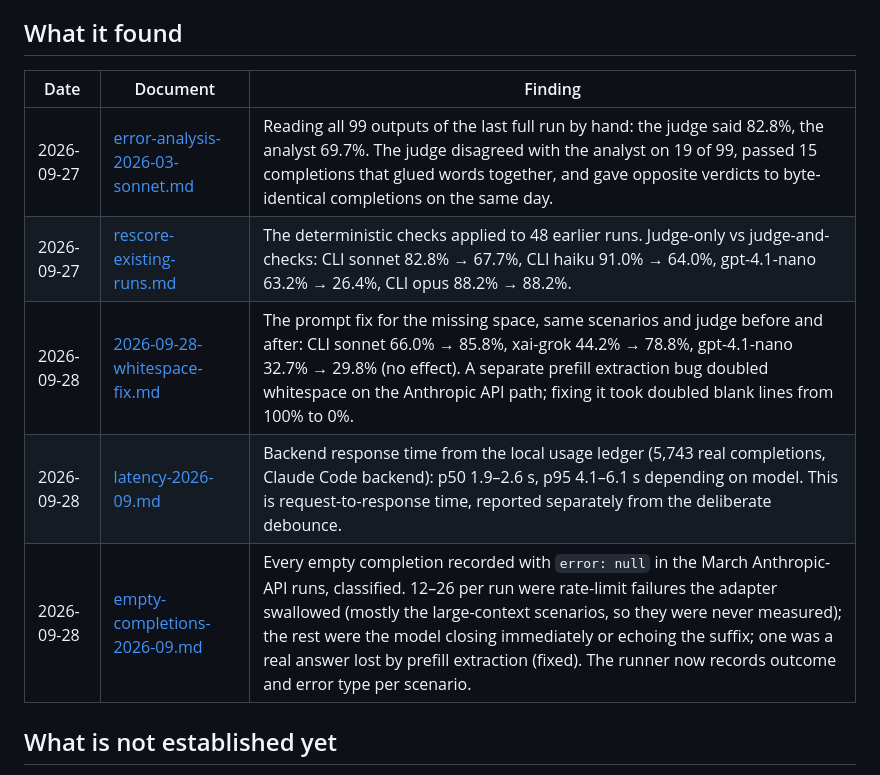
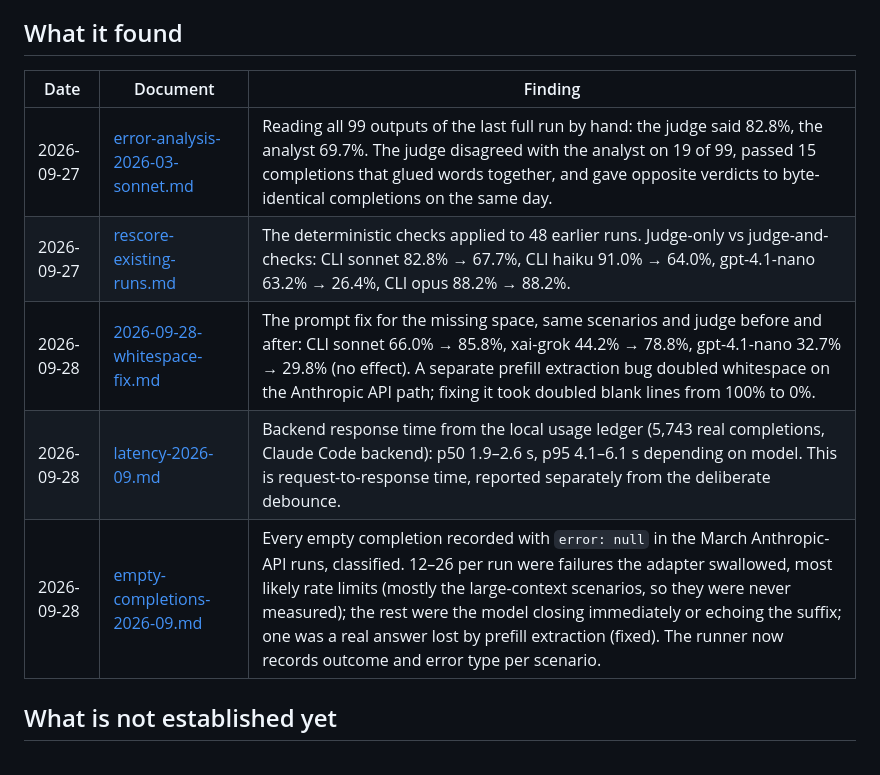
Before and after one commit to trentmcnitt/bespoke-ai-vscode-ext, a Markdown page: evals/README.md, the part around the change. Drawn GitHub-style.

Commit message:
evals: hedge the rate-limit attribution; note the Layer 1 behaviour change

```diff
--- a/evals/README.md
+++ b/evals/README.md
@@ -11,13 +11,13 @@ How completion quality is measured in this repo, and what the measurements found
 
 ## What it found
 
-| Date       | Document                                                             | Finding                                                                                                                                                                                                                                                                                                                                                                                                                  |
-| ---------- | -------------------------------------------------------------------- | ------------------------------------------------------------------------------------------------------------------------------------------------------------------------------------------------------------------------------------------------------------------------------------------------------------------------------------------------------------------------------------------------------------------------ |
-| 2026-09-27 | [error-analysis-2026-03-sonnet.md](error-analysis-2026-03-sonnet.md) | Reading all 99 outputs of the last full run by hand: the judge said 82.8%, the analyst 69.7%. The judge disagreed with the analyst on 19 of 99, passed 15 completions that glued words together, and gave opposite verdicts to byte-identical completions on the same day.                                                                                                                                               |
-| 2026-09-27 | [rescore-existing-runs.md](rescore-existing-runs.md)                 | The deterministic checks applied to 48 earlier runs. Judge-only vs judge-and-checks: CLI sonnet 82.8% → 67.7%, CLI haiku 91.0% → 64.0%, gpt-4.1-nano 63.2% → 26.4%, CLI opus 88.2% → 88.2%.                                                                                                                                                                                                                              |
-| 2026-09-28 | [2026-09-28-whitespace-fix.md](2026-09-28-whitespace-fix.md)         | The prompt fix for the missing space, same scenarios and judge before and after: CLI sonnet 66.0% → 85.8%, xai-grok 44.2% → 78.8%, gpt-4.1-nano 32.7% → 29.8% (no effect). A separate prefill extraction bug doubled whitespace on the Anthropic API path; fixing it took doubled blank lines from 100% to 0%.                                                                                                           |
-| 2026-09-28 | [latency-2026-09.md](latency-2026-09.md)                             | Backend response time from the local usage ledger (5,743 real completions, Claude Code backend): p50 1.9–2.6 s, p95 4.1–6.1 s depending on model. This is request-to-response time, reported separately from the deliberate debounce.                                                                                                                                                                                    |
-| 2026-09-28 | [empty-completions-2026-09.md](empty-completions-2026-09.md)         | Every empty completion recorded with `error: null` in the March Anthropic-API runs, classified. 12–26 per run were rate-limit failures the adapter swallowed (mostly the large-context scenarios, so they were never measured); the rest were the model closing immediately or echoing the suffix; one was a real answer lost by prefill extraction (fixed). The runner now records outcome and error type per scenario. |
+| Date       | Document                                                             | Finding                                                                                                                                                                                                                                                                                                                                                                                                                                |
+| ---------- | -------------------------------------------------------------------- | -------------------------------------------------------------------------------------------------------------------------------------------------------------------------------------------------------------------------------------------------------------------------------------------------------------------------------------------------------------------------------------------------------------------------------------- |
+| 2026-09-27 | [error-analysis-2026-03-sonnet.md](error-analysis-2026-03-sonnet.md) | Reading all 99 outputs of the last full run by hand: the judge said 82.8%, the analyst 69.7%. The judge disagreed with the analyst on 19 of 99, passed 15 completions that glued words together, and gave opposite verdicts to byte-identical completions on the same day.                                                                                                                                                             |
+| 2026-09-27 | [rescore-existing-runs.md](rescore-existing-runs.md)                 | The deterministic checks applied to 48 earlier runs. Judge-only vs judge-and-checks: CLI sonnet 82.8% → 67.7%, CLI haiku 91.0% → 64.0%, gpt-4.1-nano 63.2% → 26.4%, CLI opus 88.2% → 88.2%.                                                                                                                                                                                                                                            |
+| 2026-09-28 | [2026-09-28-whitespace-fix.md](2026-09-28-whitespace-fix.md)         | The prompt fix for the missing space, same scenarios and judge before and after: CLI sonnet 66.0% → 85.8%, xai-grok 44.2% → 78.8%, gpt-4.1-nano 32.7% → 29.8% (no effect). A separate prefill extraction bug doubled whitespace on the Anthropic API path; fixing it took doubled blank lines from 100% to 0%.                                                                                                                         |
+| 2026-09-28 | [latency-2026-09.md](latency-2026-09.md)                             | Backend response time from the local usage ledger (5,743 real completions, Claude Code backend): p50 1.9–2.6 s, p95 4.1–6.1 s depending on model. This is request-to-response time, reported separately from the deliberate debounce.                                                                                                                                                                                                  |
+| 2026-09-28 | [empty-completions-2026-09.md](empty-completions-2026-09.md)         | Every empty completion recorded with `error: null` in the March Anthropic-API runs, classified. 12–26 per run were failures the adapter swallowed, most likely rate limits (mostly the large-context scenarios, so they were never measured); the rest were the model closing immediately or echoing the suffix; one was a real answer lost by prefill extraction (fixed). The runner now records outcome and error type per scenario. |
 
 ## What is not established yet
 
```
Also changed, not shown: evals/empty-completions-2026-09.md (+7 -4 lines).
